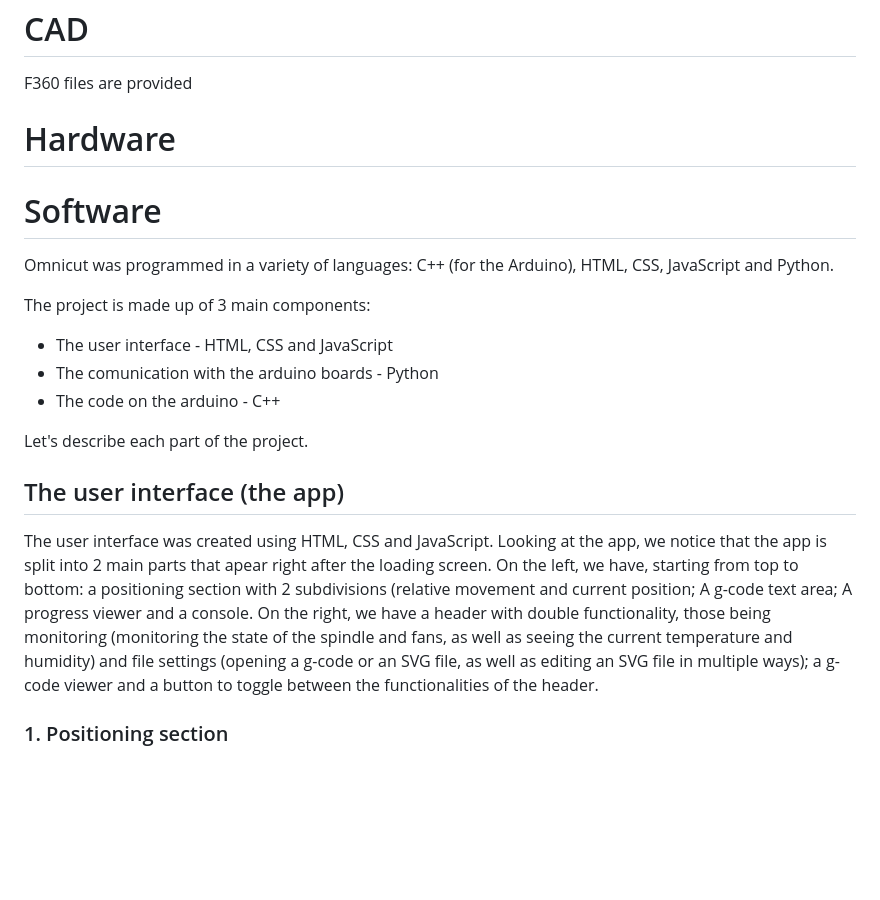
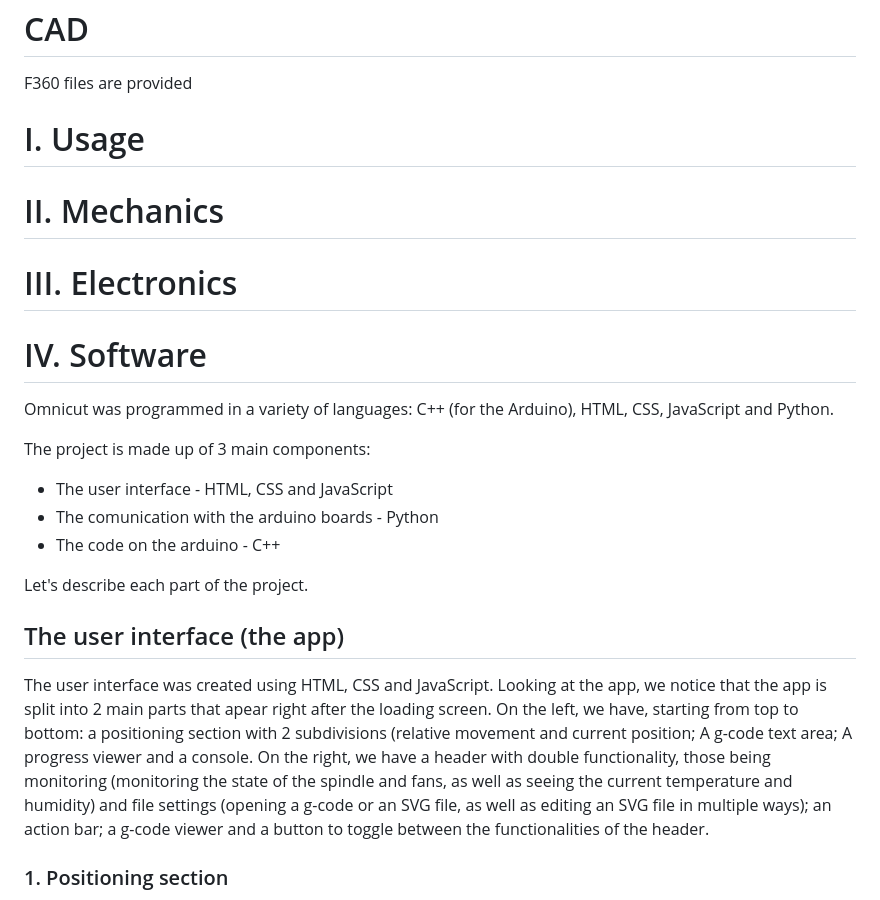
Before and after one commit to IstratieStefan/Omnicut, a Markdown page: README.md, the part around the change printed below. GitHub-like rendering; blank space fills up the shorter version.

```diff
--- a/README.md
+++ b/README.md
@@ -44,9 +44,13 @@
 
 F360 files are provided
 
-# Hardware
+# I. Usage
 
-# Software
+# II. Mechanics
+
+# III. Electronics
+
+# IV. Software
 
 Omnicut was programmed in a variety of languages: C++ (for the Arduino), HTML, CSS, JavaScript and Python.
 
@@ -61,7 +65,7 @@ Let's describe each part of the project.
 ## The user interface (the app)
 
 The user interface was created using HTML, CSS and JavaScript.
-Looking at the app, we notice that the app is split into 2 main parts that apear right after the loading screen. On the left, we have, starting from top to bottom: a positioning section with 2 subdivisions (relative movement and current position; A g-code text area; A progress viewer and a console. On the right, we have a header with double functionality, those being monitoring (monitoring the state of the spindle and fans, as well as seeing the current temperature and humidity) and file settings (opening a  g-code or an SVG file, as well as editing an SVG file in multiple ways); a g-code viewer and a button to toggle between the functionalities of the header.
+Looking at the app, we notice that the app is split into 2 main parts that apear right after the loading screen. On the left, we have, starting from top to bottom: a positioning section with 2 subdivisions (relative movement and current position; A g-code text area; A progress viewer and a console. On the right, we have a header with double functionality, those being monitoring (monitoring the state of the spindle and fans, as well as seeing the current temperature and humidity) and file settings (opening a  g-code or an SVG file, as well as editing an SVG file in multiple ways); an action bar; a g-code viewer and a button to toggle between the functionalities of the header.
 
 ### 1. Positioning section
 
```
Also changed, not shown: other parts of README.md (+46 -0 lines).
